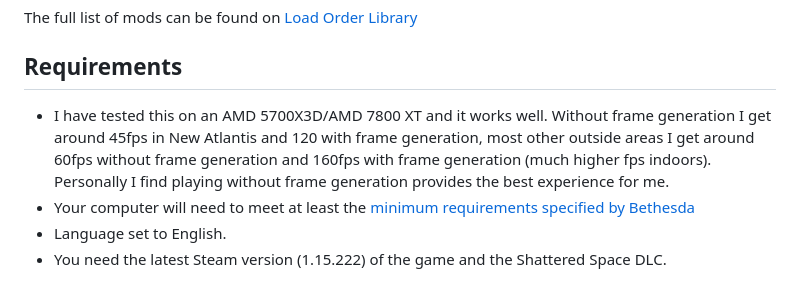
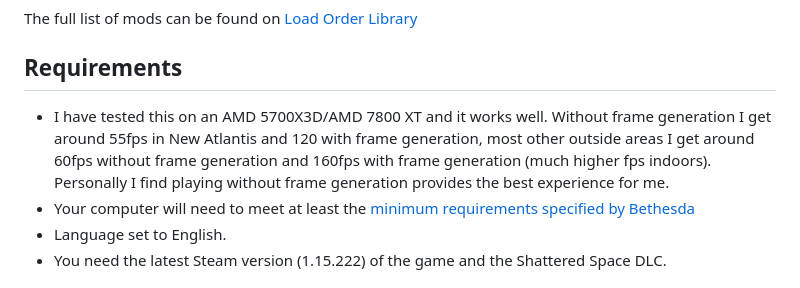
Before and after one commit to eljefe303030/Melius, a Markdown page: README.md, the part around the change. Drawn GitHub-style.

```diff
--- a/README.md
+++ b/README.md
@@ -59,7 +59,7 @@ Combat is much more challenging than vanilla Starfield. Headshots are more deadl
 The full list of mods can be found on [Load Order Library](https://loadorderlibrary.com/lists/melius-3)
 
 ## Requirements
-* I have tested this on an AMD 5700X3D/AMD 7800 XT and it works well. Without frame generation I get around 45fps in New Atlantis and 120 with frame generation, most other outside areas I get around 60fps without frame generation and 160fps with frame generation (much higher fps indoors). Personally I find playing without frame generation provides the best experience for me.
+* I have tested this on an AMD 5700X3D/AMD 7800 XT and it works well. Without frame generation I get around 55fps in New Atlantis and 120 with frame generation, most other outside areas I get around 60fps without frame generation and 160fps with frame generation (much higher fps indoors). Personally I find playing without frame generation provides the best experience for me.
 * Your computer will need to meet at least the [minimum requirements specified by Bethesda](https://help.bethesda.net/#en/answer/60442)
 * Language set to English.
 * You need the latest Steam version (1.15.222) of the game and the Shattered Space DLC.
```
